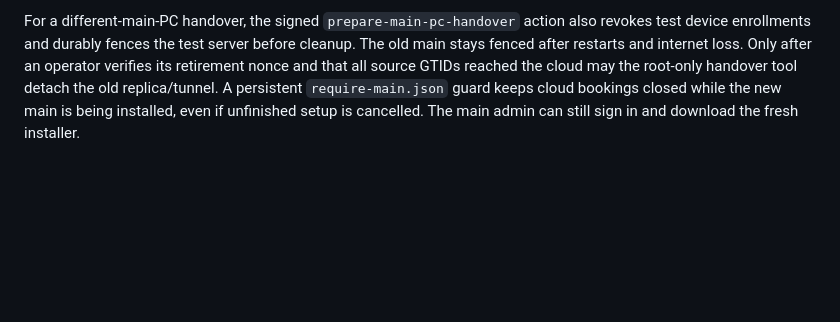
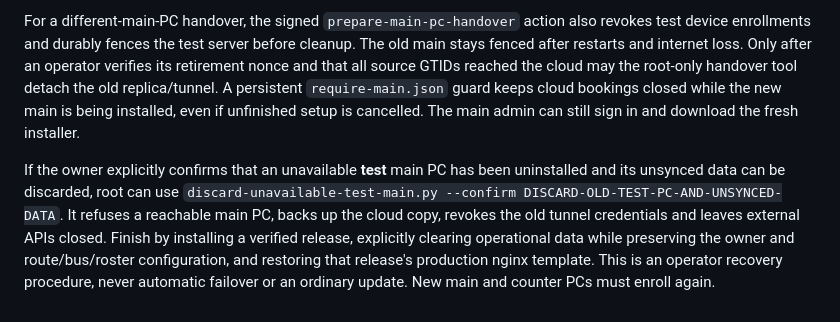
Before and after one commit to Engrkhizarkhan/Madina-Sales-via-1bill, a Markdown page: deploy/REMOTE-UPDATES.md, the part around the change. Rendered like a GitHub page; blank space fills up the shorter version.

Commit message:
Document fresh installation after discarding a test main PC

```diff
--- a/deploy/REMOTE-UPDATES.md
+++ b/deploy/REMOTE-UPDATES.md
@@ -48,3 +48,6 @@ Ordinary updates never delete operational data. An owner can explicitly request
 Cleanup waits for in-flight counter writes, takes a protected recovery snapshot and deletes bookings, payments, refunds, expenses, shifts, date-specific run history, test crew and other user accounts. It preserves the named main administrator, configured routes, buses, recurring rosters, settings and enrolled PCs. An applied nonce is committed in the same transaction as deletion, so repeated delivery after a reconnect cannot erase subsequent sales. The operator verifies the cloud has replicated the result and removes the signed request. Recovery snapshots expire with local backup retention after 30 days.
 
 For a different-main-PC handover, the signed `prepare-main-pc-handover` action also revokes test device enrollments and durably fences the test server before cleanup. The old main stays fenced after restarts and internet loss. Only after an operator verifies its retirement nonce and that all source GTIDs reached the cloud may the root-only handover tool detach the old replica/tunnel. A persistent `require-main.json` guard keeps cloud bookings closed while the new main is being installed, even if unfinished setup is cancelled. The main admin can still sign in and download the fresh installer.
+
+
+If the owner explicitly confirms that an unavailable **test** main PC has been uninstalled and its unsynced data can be discarded, root can use `discard-unavailable-test-main.py --confirm DISCARD-OLD-TEST-PC-AND-UNSYNCED-DATA`. It refuses a reachable main PC, backs up the cloud copy, revokes the old tunnel credentials and leaves external APIs closed. Finish by installing a verified release, explicitly clearing operational data while preserving the owner and route/bus/roster configuration, and restoring that release's production nginx template. This is an operator recovery procedure, never automatic failover or an ordinary update. New main and counter PCs must enroll again.
```
